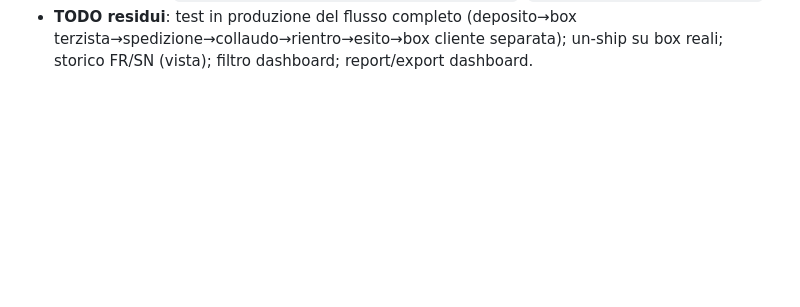
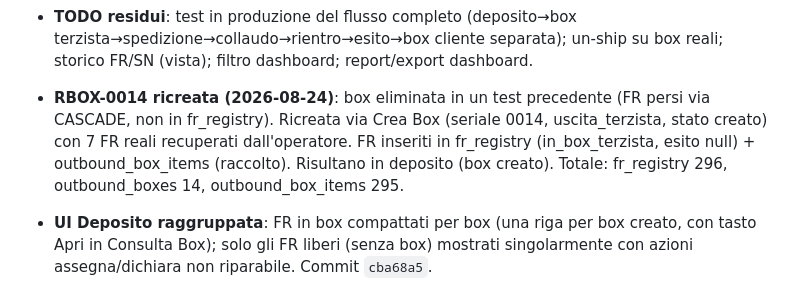
Before and after one commit to bazzi76/refurb_label_App, a Markdown page: CONTEXT.md, the part around the change. Drawn GitHub-style; blank space fills up the shorter version.

Commit message:
docs: RBOX-0014 ricreata + note raggruppamento deposito

```diff
--- a/CONTEXT.md
+++ b/CONTEXT.md
@@ -241,3 +241,6 @@ refurb_label_App/
 - **Frontend**: `outbox.html` — selettore esito in Crea Box (cliente), colonna Esito in Consulta Box e Deposito, tab Deposito con esito/tentativi/box, azione "dichiaro non riparabile", sezione "Annulla spedizione" (un-ship) per box spedita, prompt esito nel promote, `createEmptyBox` con tipo+esito. `index.html` — verifica mostra stato/esito FR; gestisce FR in deposito senza collaudo.
 - **Backup**: dump `backups/pre_fr_registry_20260824_125916.sql`; `server.js.bak_20260824_125916`.
 - **TODO residui**: test in produzione del flusso completo (deposito→box terzista→spedizione→collaudo→rientro→esito→box cliente separata); un-ship su box reali; storico FR/SN (vista); filtro dashboard; report/export dashboard.
+
+- **RBOX-0014 ricreata (2026-08-24)**: box eliminata in un test precedente (FR persi via CASCADE, non in fr_registry). Ricreata via Crea Box (seriale 0014, uscita_terzista, stato creato) con 7 FR reali recuperati dall'operatore. FR inseriti in fr_registry (in_box_terzista, esito null) + outbound_box_items (raccolto). Risultano in deposito (box creato). Totale: fr_registry 296, outbound_boxes 14, outbound_box_items 295.
+- **UI Deposito raggruppata**: FR in box compattati per box (una riga per box creato, con tasto Apri in Consulta Box); solo gli FR liberi (senza box) mostrati singolarmente con azioni assegna/dichiara non riparabile. Commit `cba68a5`.
```
